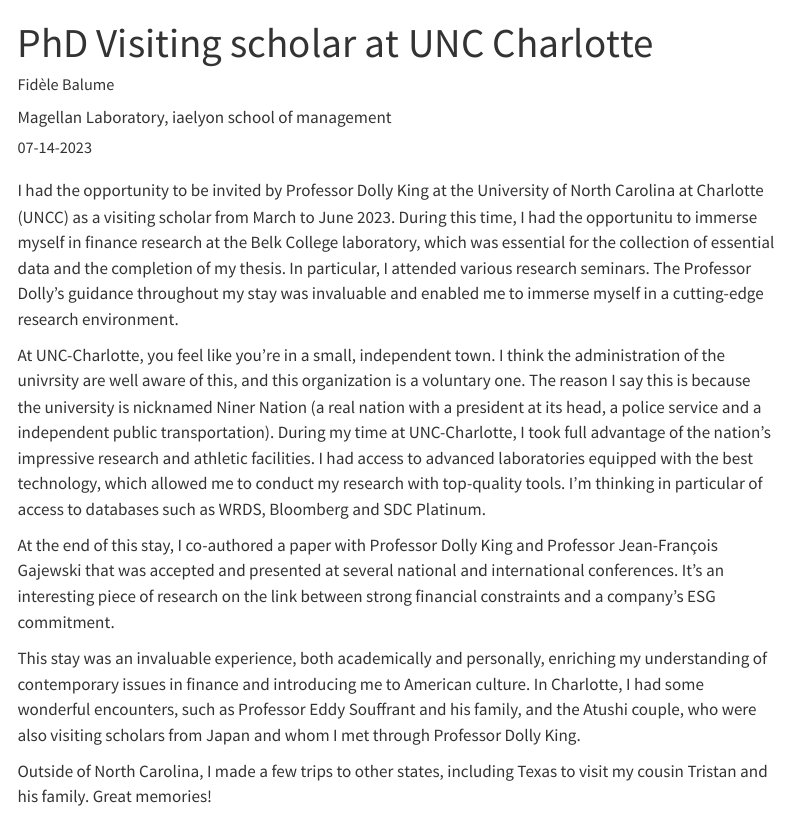
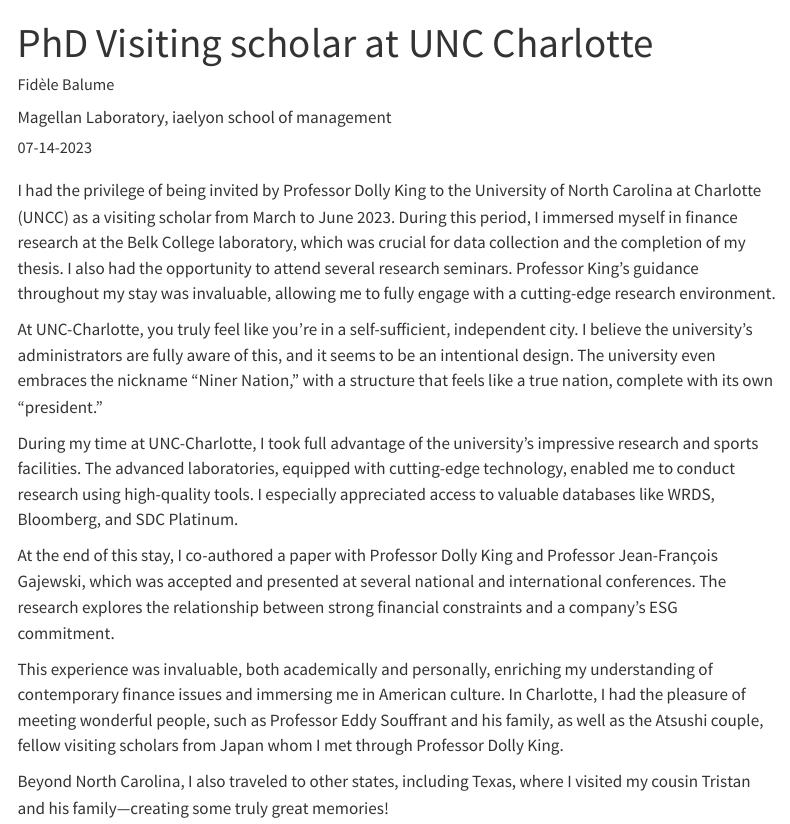
Before and after one commit to fbalumeacademic/fbalumeacademic.github.io, a Quarto document (posts/2023-06-30-UNCCharlotte-visiting/index.qmd): the page in a window 1100 px wide, from its top. Rendered offline with R 4.5, knitr and Pandoc in place of Quarto, with nearby package versions; menus at the side of the page are left out.

Commit message:
Change18.10.24

```diff
--- a/posts/2023-06-30-UNCCharlotte-visiting/index.qmd
+++ b/posts/2023-06-30-UNCCharlotte-visiting/index.qmd
@@ -15,12 +15,14 @@ image: UNCC-Image.png
 draft: false # setting this to `true` will prevent your post from appearing on your listing page until you're ready!
 ---
 
-I had the opportunity to be invited by Professor Dolly King at the University of North Carolina at Charlotte (UNCC) as a visiting scholar from March to June 2023. During this time, I had the opportunitu to immerse myself in finance research at the Belk College laboratory, which was essential for the collection of essential data and the completion of my thesis. In particular, I attended various research seminars. The Professor Dolly's guidance throughout my stay was invaluable and enabled me to immerse myself in a cutting-edge research environment.
+I had the privilege of being invited by Professor Dolly King to the University of North Carolina at Charlotte (UNCC) as a visiting scholar from March to June 2023. During this period, I immersed myself in finance research at the Belk College laboratory, which was crucial for data collection and the completion of my thesis. I also had the opportunity to attend several research seminars. Professor King's guidance throughout my stay was invaluable, allowing me to fully engage with a cutting-edge research environment.
 
-At UNC-Charlotte, you feel like you're in a small, independent town. I think the administration of the univrsity are well aware of this, and this organization is a voluntary one. The reason I say this is because the university is nicknamed Niner Nation (a real nation with a president at its head, a police service and a independent public transportation). During my time at UNC-Charlotte, I took full advantage of the nation's impressive research and athletic facilities. I had access to advanced laboratories equipped with the best technology, which allowed me to conduct my research with top-quality tools. I'm thinking in particular of access to databases such as WRDS, Bloomberg and SDC Platinum.
+At UNC-Charlotte, you truly feel like you're in a self-sufficient, independent city. I believe the university’s administrators are fully aware of this, and it seems to be an intentional design. The university even embraces the nickname “Niner Nation,” with a structure that feels like a true nation, complete with its own "president."
 
-At the end of this stay, I co-authored a paper with Professor Dolly King and Professor Jean-François Gajewski that was accepted and presented at several national and international conferences. It's an interesting piece of research on the link between strong financial constraints and a company's ESG commitment.
+During my time at UNC-Charlotte, I took full advantage of the university's impressive research and sports facilities. The advanced laboratories, equipped with cutting-edge technology, enabled me to conduct research using high-quality tools. I especially appreciated access to valuable databases like WRDS, Bloomberg, and SDC Platinum.
 
-This stay was an invaluable experience, both academically and personally, enriching my understanding of contemporary issues in finance and introducing me to American culture. In Charlotte, I had some wonderful encounters, such as Professor Eddy Souffrant and his family, and the Atushi couple, who were also visiting scholars from Japan and whom I met through Professor Dolly King.
+At the end of this stay, I co-authored a paper with Professor Dolly King and Professor Jean-François Gajewski, which was accepted and presented at several national and international conferences. The research explores the relationship between strong financial constraints and a company's ESG commitment.
 
-Outside of North Carolina, I made a few trips to other states, including Texas to visit my cousin Tristan and his family. Great memories!
+This experience was invaluable, both academically and personally, enriching my understanding of contemporary finance issues and immersing me in American culture. In Charlotte, I had the pleasure of meeting wonderful people, such as Professor Eddy Souffrant and his family, as well as the Atsushi couple, fellow visiting scholars from Japan whom I met through Professor Dolly King.
+
+Beyond North Carolina, I also traveled to other states, including Texas, where I visited my cousin Tristan and his family—creating some truly great memories!
```
Also changed, not shown: posts/2024-09-18-AarhusUniversity/index.qmd (+4 -4 lines).
